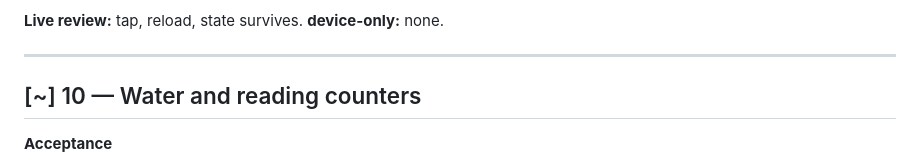
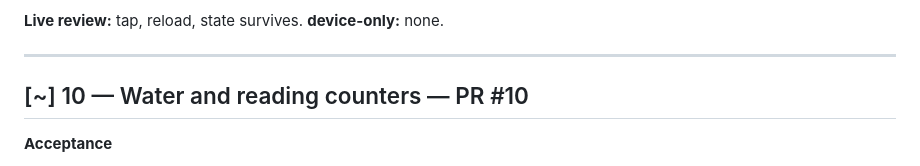
Before and after one commit to baggelisp/75GANG, a Markdown page: Docs/backlog.md, the part around the change. Rendered like a GitHub page.

Commit message:
docs(backlog): link PR #10
Co-Authored-By: Claude Opus 5 (1M context) <noreply@anthropic.com>

```diff
--- a/Docs/backlog.md
+++ b/Docs/backlog.md
@@ -248,7 +248,7 @@ both; a rejected write rolls the UI back.
 
 ---
 
-## [~] 10 — Water and reading counters
+## [~] 10 — Water and reading counters — PR #10
 
 **Acceptance**
 - Water: `0 / 3 Litres`, +250 ml / +500 ml / +1 L, auto-completes at 3 L.
```
